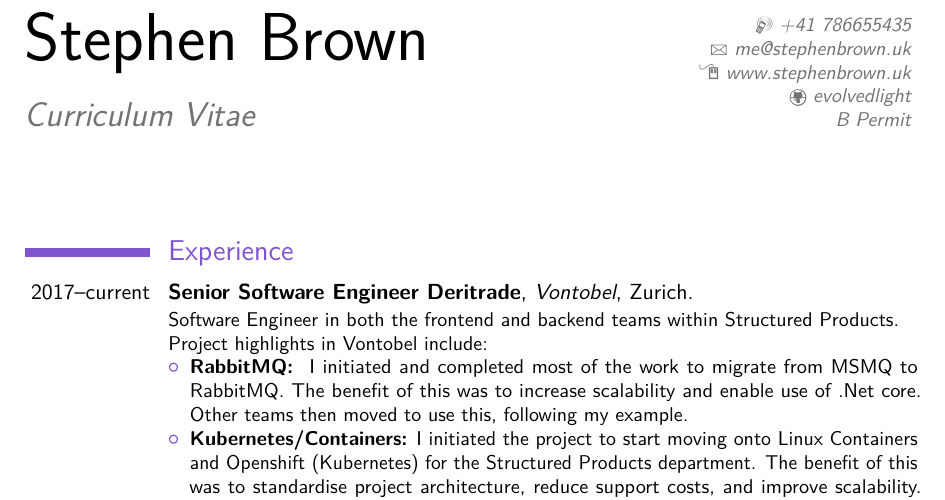
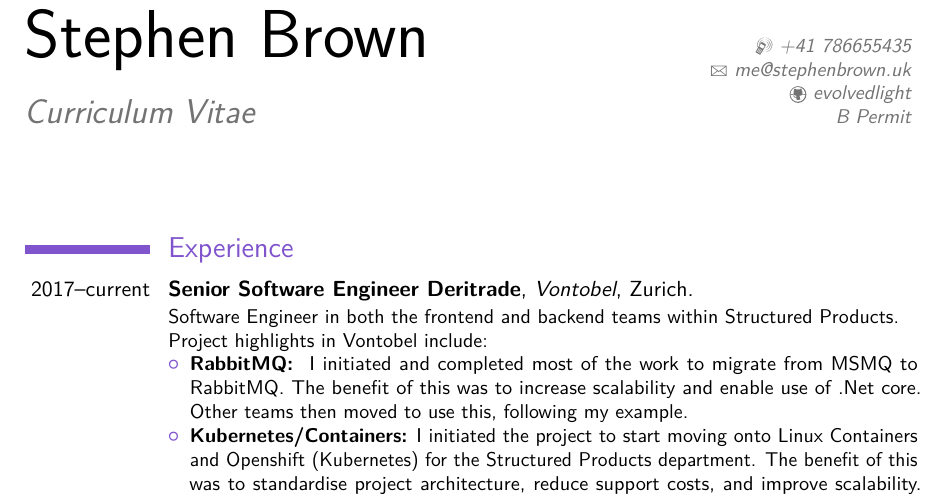
Before and after one commit to evolvedlight/curriculum-vitae, a LaTeX CV (cv.tex): part of page 1 of 2, cut so that both start at the same text. Compiled offline with pdfLaTeX.

Commit message:
Remove website link

```diff
--- a/cv.tex
+++ b/cv.tex
@@ -24,7 +24,7 @@
 \title{Curriculum Vitae}                               % optional, remove / comment the line if not wanted
 \phone[mobile]{+41 786655435}                   % optional, remove / comment the line if not wanted; the optional "type" of the phone can be "mobile" (default), "fixed" or "fax"
 \email{me@stephenbrown.uk}                               % optional, remove / comment the line if not wanted
-\homepage{www.stephenbrown.uk}                         % optional, remove / comment the line if not wanted
+%\homepage{www.stephenbrown.uk}                         % optional, remove / comment the line if not wanted
 \social[github]{evolvedlight}                              % optional, remove / comment the line if not wanted
 \extrainfo{B Permit}                 % optional, remove / comment the line if not wanted
 
```
